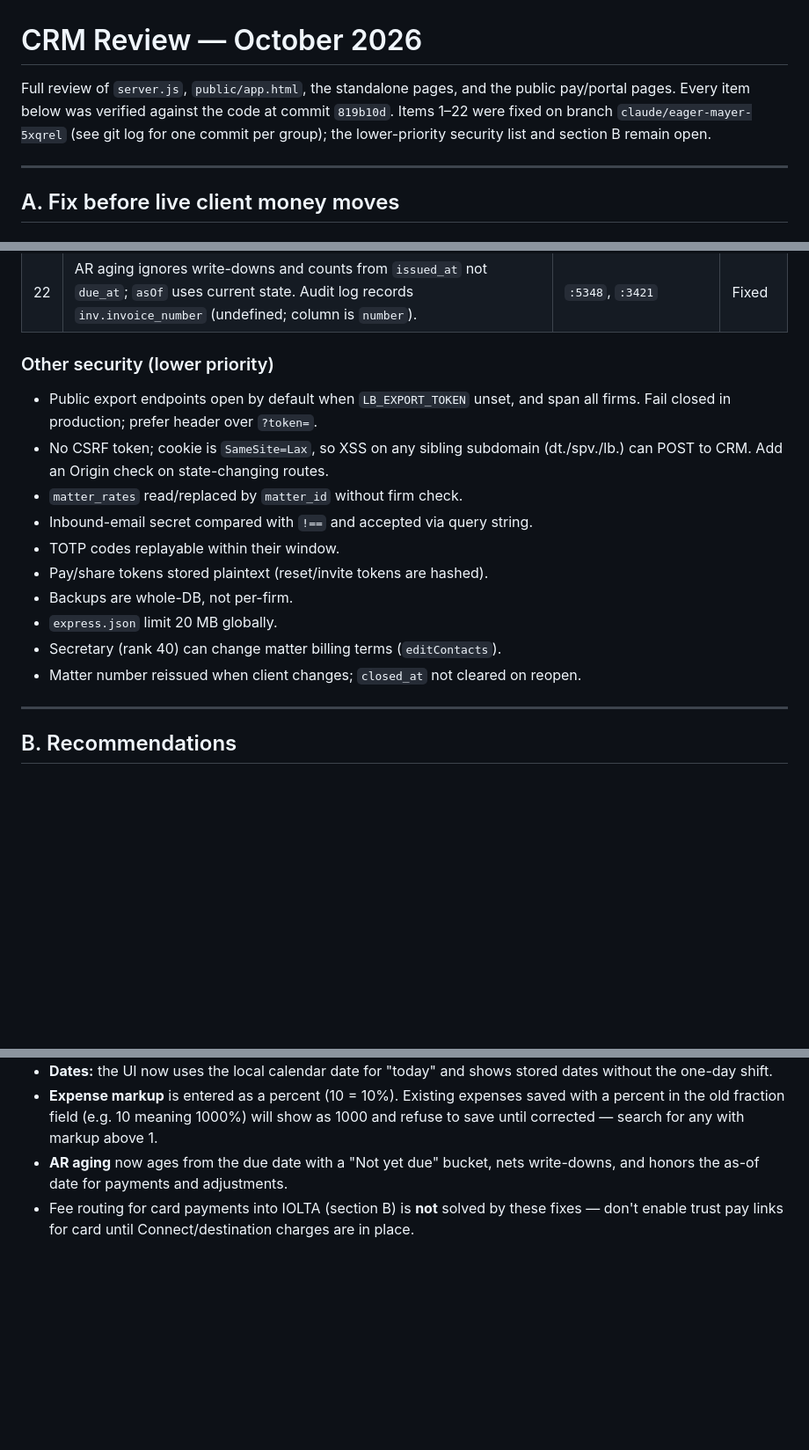
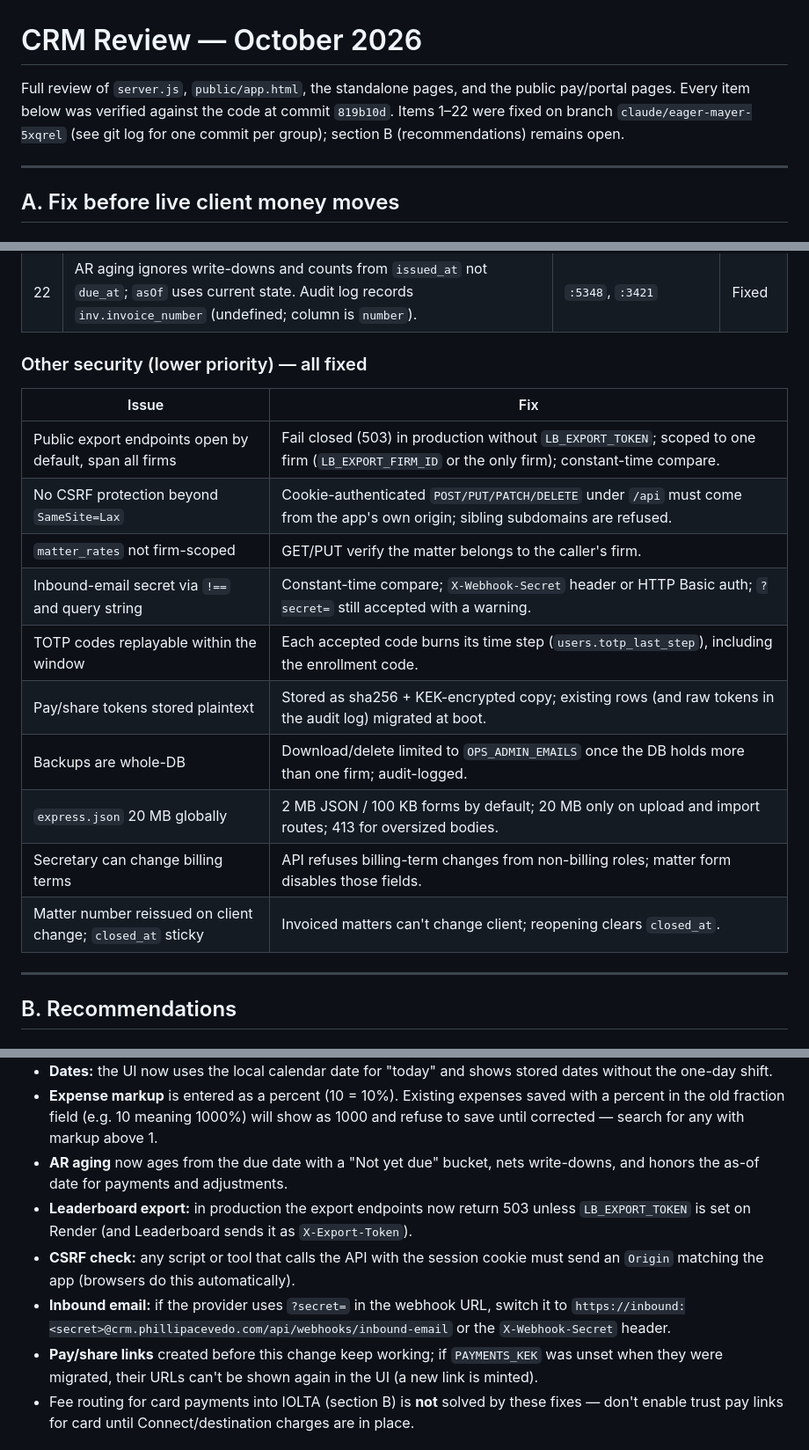
Before and after one commit to phillipacevedo/CRM, a Markdown page: REVIEW_2026-10.md, 3 parts joined by grey strips. Shown at 88% size. Rendered like a GitHub page; blank space fills up the shorter version.

Commit message:
Document security hardening and mark lower-priority items fixed
Co-Authored-By: Claude Opus 5.5 <noreply@anthropic.com>
Claude-Session: https://claude.ai/code/session_01JYx76v7hDZ7j3CGjcRfD3Z

```diff
--- a/REVIEW_2026-10.md
+++ b/REVIEW_2026-10.md
@@ -1,6 +1,6 @@
 # CRM Review — October 2026
 
-Full review of `server.js`, `public/app.html`, the standalone pages, and the public pay/portal pages. Every item below was verified against the code at commit `819b10d`. Items 1–22 were fixed on branch `claude/eager-mayer-5xqrel` (see git log for one commit per group); the lower-priority security list and section B remain open.
+Full review of `server.js`, `public/app.html`, the standalone pages, and the public pay/portal pages. Every item below was verified against the code at commit `819b10d`. Items 1–22 were fixed on branch `claude/eager-mayer-5xqrel` (see git log for one commit per group); section B (recommendations) remains open.
 
 ---
 
@@ -43,18 +43,20 @@ Full review of `server.js`, `public/app.html`, the standalone pages, and the pub
 | 21 | Double-click records payment twice; overpayment not blocked client-side; expense `markupPct` expects a fraction (typing 10 = 1000%). | `app.html:6735`, `:6713`, `:5897` | Fixed |
 | 22 | AR aging ignores write-downs and counts from `issued_at` not `due_at`; `asOf` uses current state. Audit log records `inv.invoice_number` (undefined; column is `number`). | `:5348`, `:3421` | Fixed |
 
-### Other security (lower priority)
+### Other security (lower priority) — all fixed
 
-- Public export endpoints open by default when `LB_EXPORT_TOKEN` unset, and span all firms. Fail closed in production; prefer header over `?token=`.
-- No CSRF token; cookie is `SameSite=Lax`, so XSS on any sibling subdomain (dt./spv./lb.) can POST to CRM. Add an Origin check on state-changing routes.
-- `matter_rates` read/replaced by `matter_id` without firm check.
-- Inbound-email secret compared with `!==` and accepted via query string.
-- TOTP codes replayable within their window.
-- Pay/share tokens stored plaintext (reset/invite tokens are hashed).
-- Backups are whole-DB, not per-firm.
-- `express.json` limit 20 MB globally.
-- Secretary (rank 40) can change matter billing terms (`editContacts`).
-- Matter number reissued when client changes; `closed_at` not cleared on reopen.
+| Issue | Fix |
+|-------|-----|
+| Public export endpoints open by default, span all firms | Fail closed (503) in production without `LB_EXPORT_TOKEN`; scoped to one firm (`LB_EXPORT_FIRM_ID` or the only firm); constant-time compare. |
+| No CSRF protection beyond `SameSite=Lax` | Cookie-authenticated `POST/PUT/PATCH/DELETE` under `/api` must come from the app's own origin; sibling subdomains are refused. |
+| `matter_rates` not firm-scoped | GET/PUT verify the matter belongs to the caller's firm. |
+| Inbound-email secret via `!==` and query string | Constant-time compare; `X-Webhook-Secret` header or HTTP Basic auth; `?secret=` still accepted with a warning. |
+| TOTP codes replayable within the window | Each accepted code burns its time step (`users.totp_last_step`), including the enrollment code. |
+| Pay/share tokens stored plaintext | Stored as sha256 + KEK-encrypted copy; existing rows (and raw tokens in the audit log) migrated at boot. |
+| Backups are whole-DB | Download/delete limited to `OPS_ADMIN_EMAILS` once the DB holds more than one firm; audit-logged. |
+| `express.json` 20 MB globally | 2 MB JSON / 100 KB forms by default; 20 MB only on upload and import routes; 413 for oversized bodies. |
+| Secretary can change billing terms | API refuses billing-term changes from non-billing roles; matter form disables those fields. |
+| Matter number reissued on client change; `closed_at` sticky | Invoiced matters can't change client; reopening clears `closed_at`. |
 
 ---
 
@@ -116,6 +118,10 @@ Full review of `server.js`, `public/app.html`, the standalone pages, and the pub
 - **Dates:** the UI now uses the local calendar date for "today" and shows stored dates without the one-day shift.
 - **Expense markup** is entered as a percent (10 = 10%). Existing expenses saved with a percent in the old fraction field (e.g. 10 meaning 1000%) will show as 1000 and refuse to save until corrected — search for any with markup above 1.
 - **AR aging** now ages from the due date with a "Not yet due" bucket, nets write-downs, and honors the as-of date for payments and adjustments.
+- **Leaderboard export:** in production the export endpoints now return 503 unless `LB_EXPORT_TOKEN` is set on Render (and Leaderboard sends it as `X-Export-Token`).
+- **CSRF check:** any script or tool that calls the API with the session cookie must send an `Origin` matching the app (browsers do this automatically).
+- **Inbound email:** if the provider uses `?secret=` in the webhook URL, switch it to `https://inbound:<secret>@crm.phillipacevedo.com/api/webhooks/inbound-email` or the `X-Webhook-Secret` header.
+- **Pay/share links** created before this change keep working; if `PAYMENTS_KEK` was unset when they were migrated, their URLs can't be shown again in the UI (a new link is minted).
 - Fee routing for card payments into IOLTA (section B) is **not** solved by these fixes — don't enable trust pay links for card until Connect/destination charges are in place.
 
 ## C. Open questions
```
Also changed, not shown: CLAUDE.md (+4 -1 lines).
